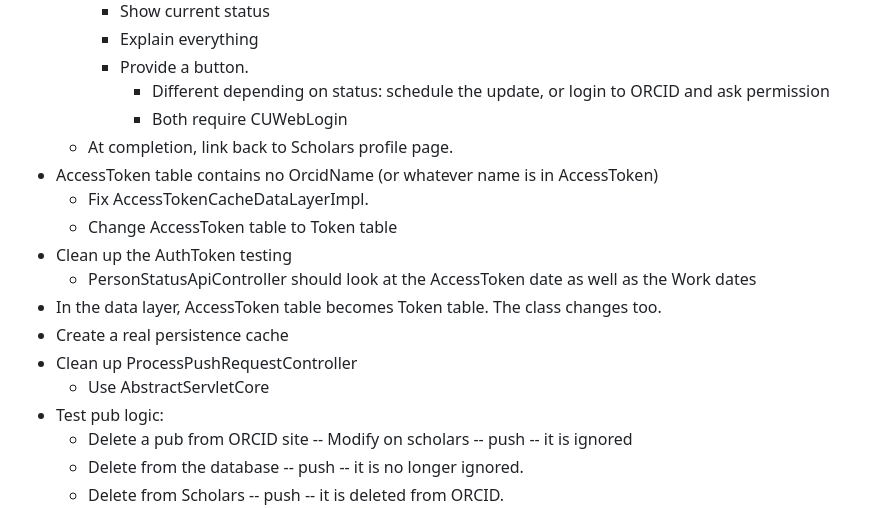
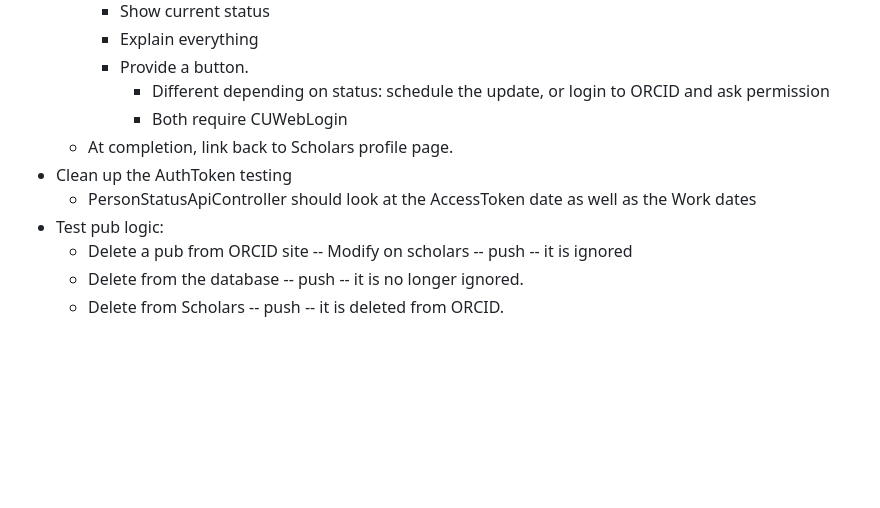
Before and after one commit to cul-it/scholars-orcid-connection, a Markdown page: doc/Scorconn_TO_DO.md, the part around the change. GitHub-like rendering; blank space fills up the shorter version.

```diff
--- a/doc/Scorconn_TO_DO.md
+++ b/doc/Scorconn_TO_DO.md
@@ -36,16 +36,9 @@
 			* Different depending on status: schedule the update, or login to ORCID and ask permission
 			* Both require CUWebLogin
 	* At completion, link back to Scholars profile page.
-* AccessToken table contains no OrcidName (or whatever name is in AccessToken)
-	* Fix AccessTokenCacheDataLayerImpl.
-	* Change AccessToken table to Token table
 * Clean up the AuthToken testing
 	* PersonStatusApiController should look at the AccessToken date as well
 	as the Work dates
-* In the data layer, AccessToken table becomes Token table. The class changes too.
-* Create a real persistence cache
-* Clean up ProcessPushRequestController
-	* Use AbstractServletCore
 * Test pub logic:
 	* Delete a pub from ORCID site -- Modify on scholars -- push -- it is ignored
 	* Delete from the database -- push -- it is no longer ignored.
```
Also changed, not shown: doc/ScorconnDeveloperNotes.md (+2 -2 lines), doc/ComponentDesign.png, doc/QuickDBD-Scholars-ORCID Connection.png, 8 other files.
